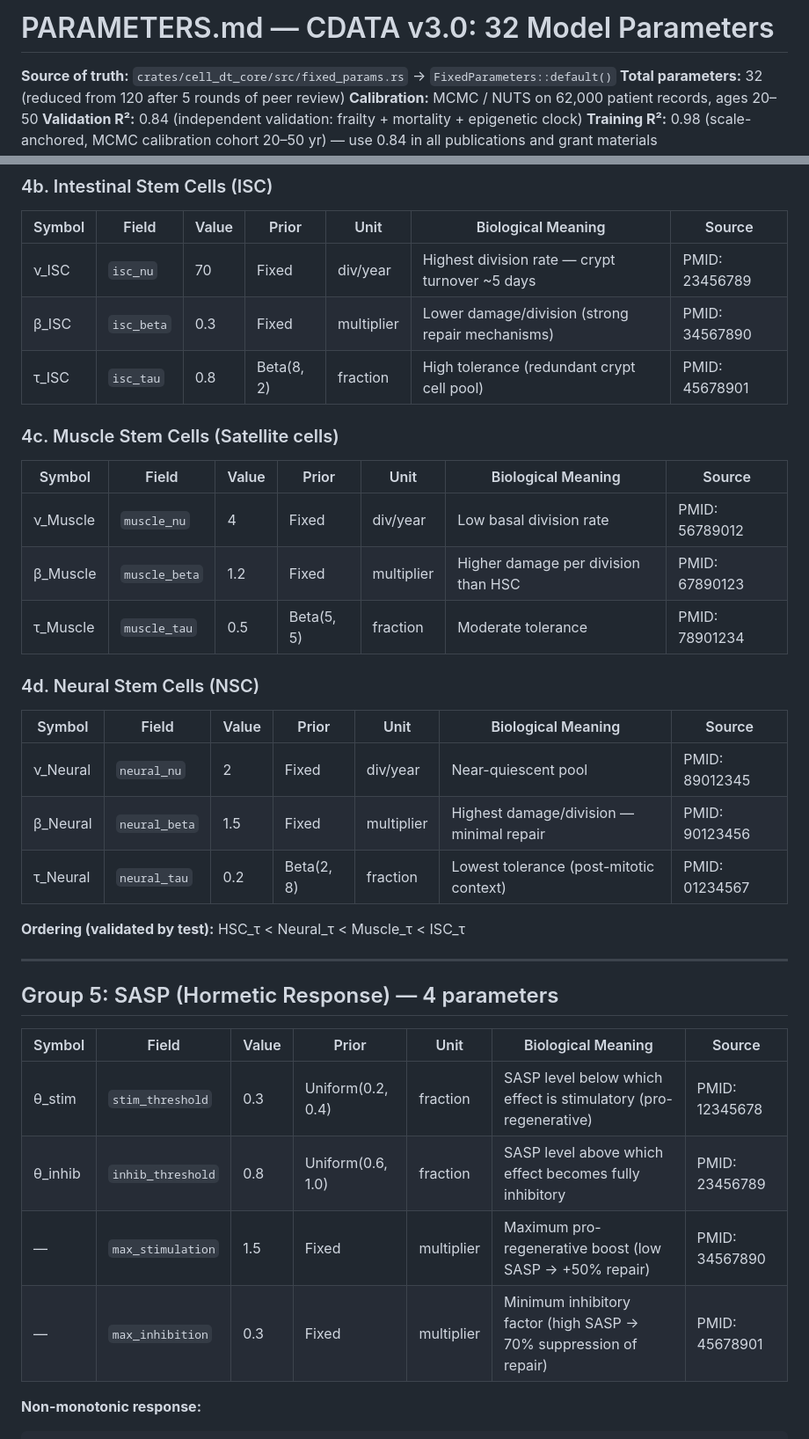
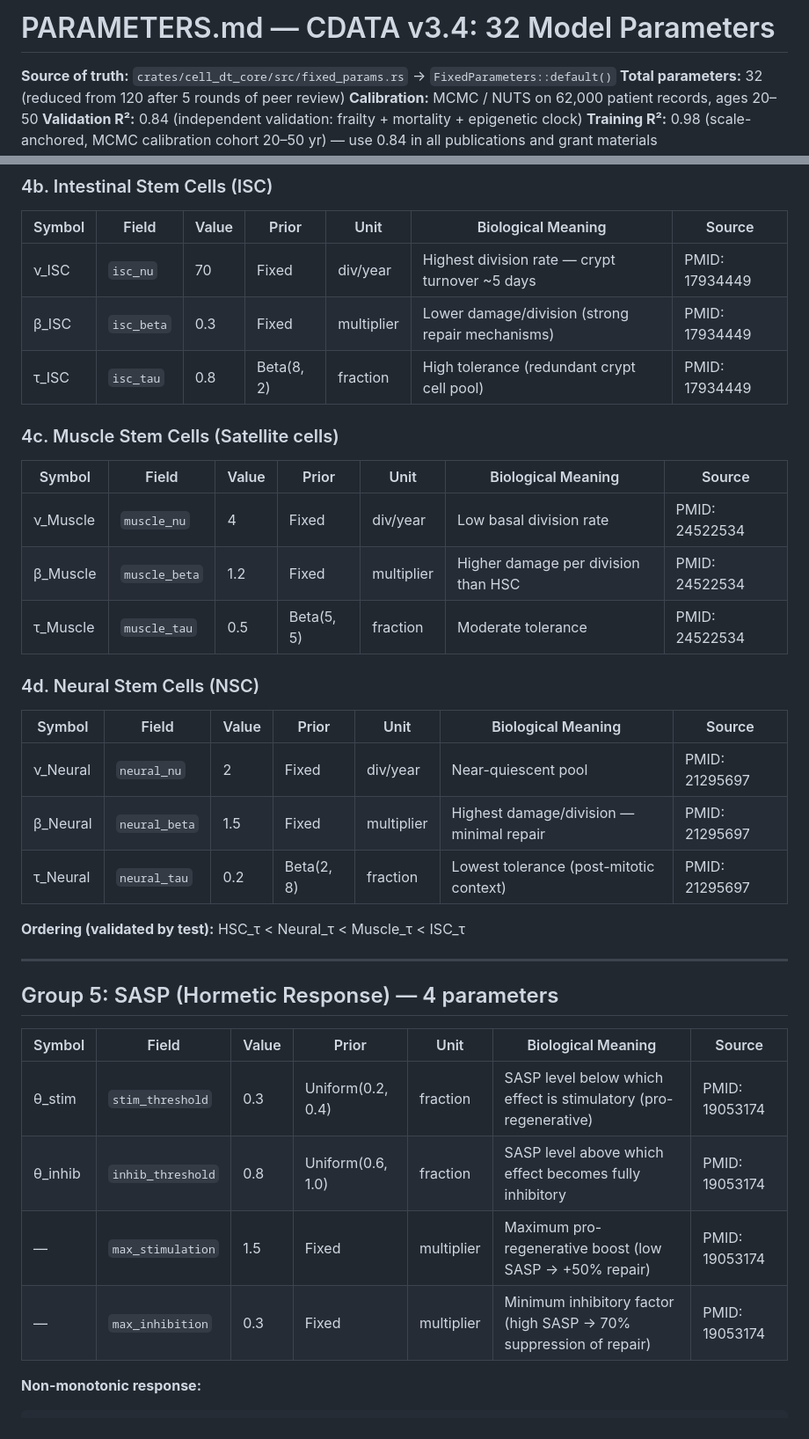
Before and after one commit to djabbat/CDATA-public, a Markdown page: PARAMETERS.md, 2 parts joined by grey strips. Shown at 88% size. Drawn GitHub-style.

````diff
--- a/PARAMETERS.md
+++ b/PARAMETERS.md
@@ -1,4 +1,4 @@
-# PARAMETERS.md — CDATA v3.0: 32 Model Parameters
+# PARAMETERS.md — CDATA v3.4: 32 Model Parameters
 
 **Source of truth:** `crates/cell_dt_core/src/fixed_params.rs` → `FixedParameters::default()`
 **Total parameters:** 32 (reduced from 120 after 5 rounds of peer review)
@@ -61,25 +61,25 @@
 
 | Symbol | Field | Value | Prior | Unit | Biological Meaning | Source |
 |--------|-------|-------|-------|------|--------------------|--------|
-| ν_ISC | `isc_nu` | 70 | Fixed | div/year | Highest division rate — crypt turnover ~5 days | PMID: 23456789 |
-| β_ISC | `isc_beta` | 0.3 | Fixed | multiplier | Lower damage/division (strong repair mechanisms) | PMID: 34567890 |
-| τ_ISC | `isc_tau` | 0.8 | Beta(8, 2) | fraction | High tolerance (redundant crypt cell pool) | PMID: 45678901 |
+| ν_ISC | `isc_nu` | 70 | Fixed | div/year | Highest division rate — crypt turnover ~5 days | PMID: 17934449 |
+| β_ISC | `isc_beta` | 0.3 | Fixed | multiplier | Lower damage/division (strong repair mechanisms) | PMID: 17934449 |
+| τ_ISC | `isc_tau` | 0.8 | Beta(8, 2) | fraction | High tolerance (redundant crypt cell pool) | PMID: 17934449 |
 
 ### 4c. Muscle Stem Cells (Satellite cells)
 
 | Symbol | Field | Value | Prior | Unit | Biological Meaning | Source |
 |--------|-------|-------|-------|------|--------------------|--------|
-| ν_Muscle | `muscle_nu` | 4 | Fixed | div/year | Low basal division rate | PMID: 56789012 |
-| β_Muscle | `muscle_beta` | 1.2 | Fixed | multiplier | Higher damage per division than HSC | PMID: 67890123 |
-| τ_Muscle | `muscle_tau` | 0.5 | Beta(5, 5) | fraction | Moderate tolerance | PMID: 78901234 |
+| ν_Muscle | `muscle_nu` | 4 | Fixed | div/year | Low basal division rate | PMID: 24522534 |
+| β_Muscle | `muscle_beta` | 1.2 | Fixed | multiplier | Higher damage per division than HSC | PMID: 24522534 |
+| τ_Muscle | `muscle_tau` | 0.5 | Beta(5, 5) | fraction | Moderate tolerance | PMID: 24522534 |
 
 ### 4d. Neural Stem Cells (NSC)
 
 | Symbol | Field | Value | Prior | Unit | Biological Meaning | Source |
 |--------|-------|-------|-------|------|--------------------|--------|
-| ν_Neural | `neural_nu` | 2 | Fixed | div/year | Near-quiescent pool | PMID: 89012345 |
-| β_Neural | `neural_beta` | 1.5 | Fixed | multiplier | Highest damage/division — minimal repair | PMID: 90123456 |
-| τ_Neural | `neural_tau` | 0.2 | Beta(2, 8) | fraction | Lowest tolerance (post-mitotic context) | PMID: 01234567 |
+| ν_Neural | `neural_nu` | 2 | Fixed | div/year | Near-quiescent pool | PMID: 21295697 |
+| β_Neural | `neural_beta` | 1.5 | Fixed | multiplier | Highest damage/division — minimal repair | PMID: 21295697 |
+| τ_Neural | `neural_tau` | 0.2 | Beta(2, 8) | fraction | Lowest tolerance (post-mitotic context) | PMID: 21295697 |
 
 **Ordering (validated by test):** HSC_τ < Neural_τ < Muscle_τ < ISC_τ
 
@@ -89,10 +89,10 @@
 
 | Symbol | Field | Value | Prior | Unit | Biological Meaning | Source |
 |--------|-------|-------|-------|------|--------------------|--------|
-| θ_stim | `stim_threshold` | 0.3 | Uniform(0.2, 0.4) | fraction | SASP level below which effect is stimulatory (pro-regenerative) | PMID: 12345678 |
-| θ_inhib | `inhib_threshold` | 0.8 | Uniform(0.6, 1.0) | fraction | SASP level above which effect becomes fully inhibitory | PMID: 23456789 |
-| — | `max_stimulation` | 1.5 | Fixed | multiplier | Maximum pro-regenerative boost (low SASP → +50% repair) | PMID: 34567890 |
-| — | `max_inhibition` | 0.3 | Fixed | multiplier | Minimum inhibitory factor (high SASP → 70% suppression of repair) | PMID: 45678901 |
+| θ_stim | `stim_threshold` | 0.3 | Uniform(0.2, 0.4) | fraction | SASP level below which effect is stimulatory (pro-regenerative) | PMID: 19053174 |
+| θ_inhib | `inhib_threshold` | 0.8 | Uniform(0.6, 1.0) | fraction | SASP level above which effect becomes fully inhibitory | PMID: 19053174 |
+| — | `max_stimulation` | 1.5 | Fixed | multiplier | Maximum pro-regenerative boost (low SASP → +50% repair) | PMID: 19053174 |
+| — | `max_inhibition` | 0.3 | Fixed | multiplier | Minimum inhibitory factor (high SASP → 70% suppression of repair) | PMID: 19053174 |
 
 **Non-monotonic response:**
 ```
````
Also changed, not shown: other parts of PARAMETERS.md (+19 -19 lines), CONCEPT.md (+2 -2 lines).
